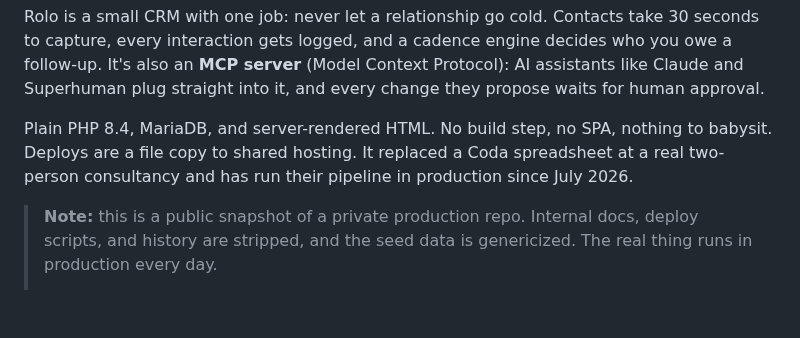
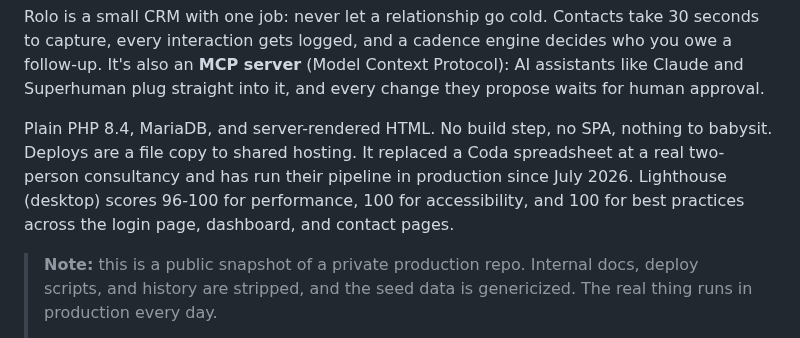
Before and after one commit to tuckercr/rolo-showcase, a Markdown page: README.md, the part around the change. Drawn GitHub-style; blank space fills up the shorter version.

Commit message:
Lighthouse fixes: label the log form, favicon, named actions column, README scores

```diff
--- a/README.md
+++ b/README.md
@@ -11,7 +11,9 @@ into it, and every change they propose waits for human approval.
 Plain PHP 8.4, MariaDB, and server-rendered HTML. No build step, no SPA,
 nothing to babysit. Deploys are a file copy to shared hosting. It replaced a
 Coda spreadsheet at a real two-person consultancy and has run their pipeline
-in production since July 2026.
+in production since July 2026. Lighthouse (desktop) scores 96-100 for
+performance, 100 for accessibility, and 100 for best practices across the
+login page, dashboard, and contact pages.
 
 > **Note:** this is a public snapshot of a private production repo. Internal
 > docs, deploy scripts, and history are stripped, and the seed data is
```
Also changed, not shown: public/favicon.png (added), 5 other files.
